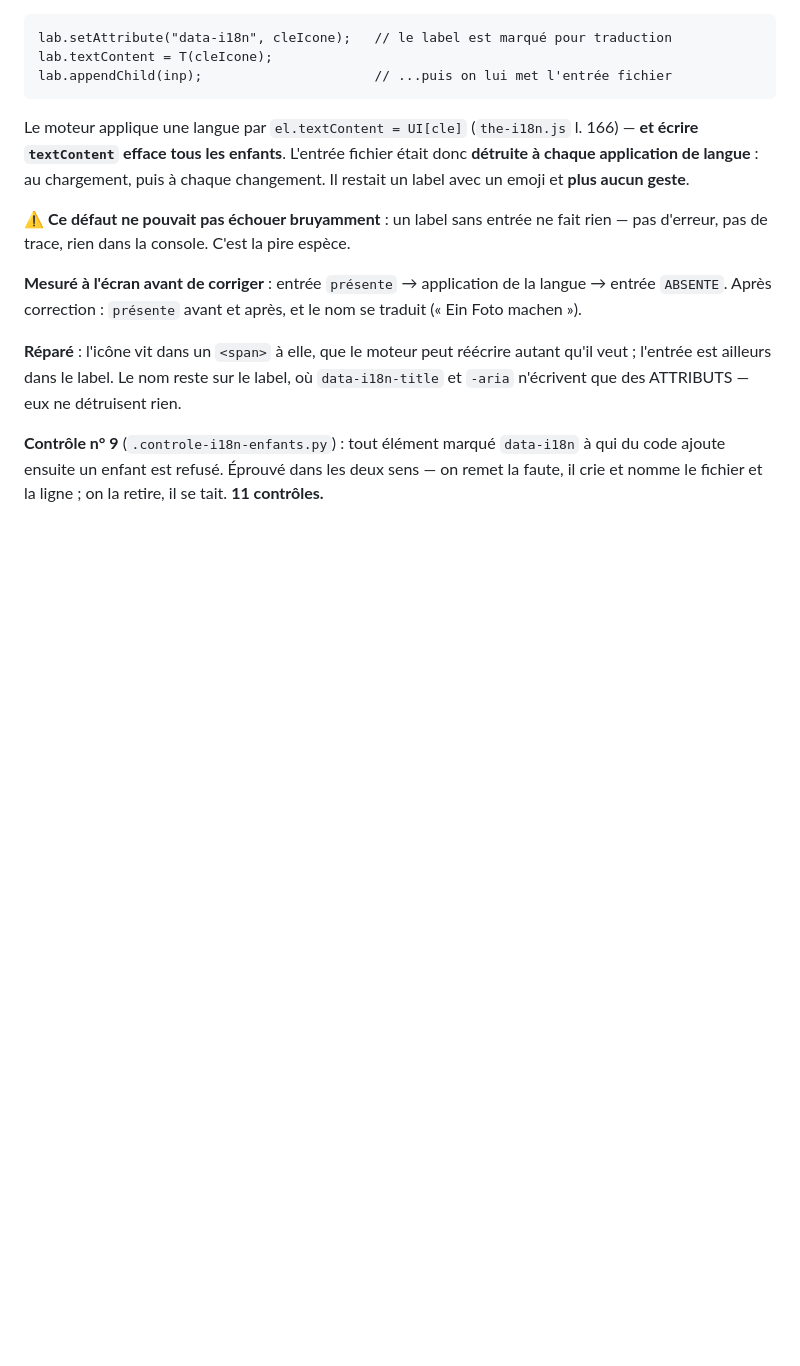
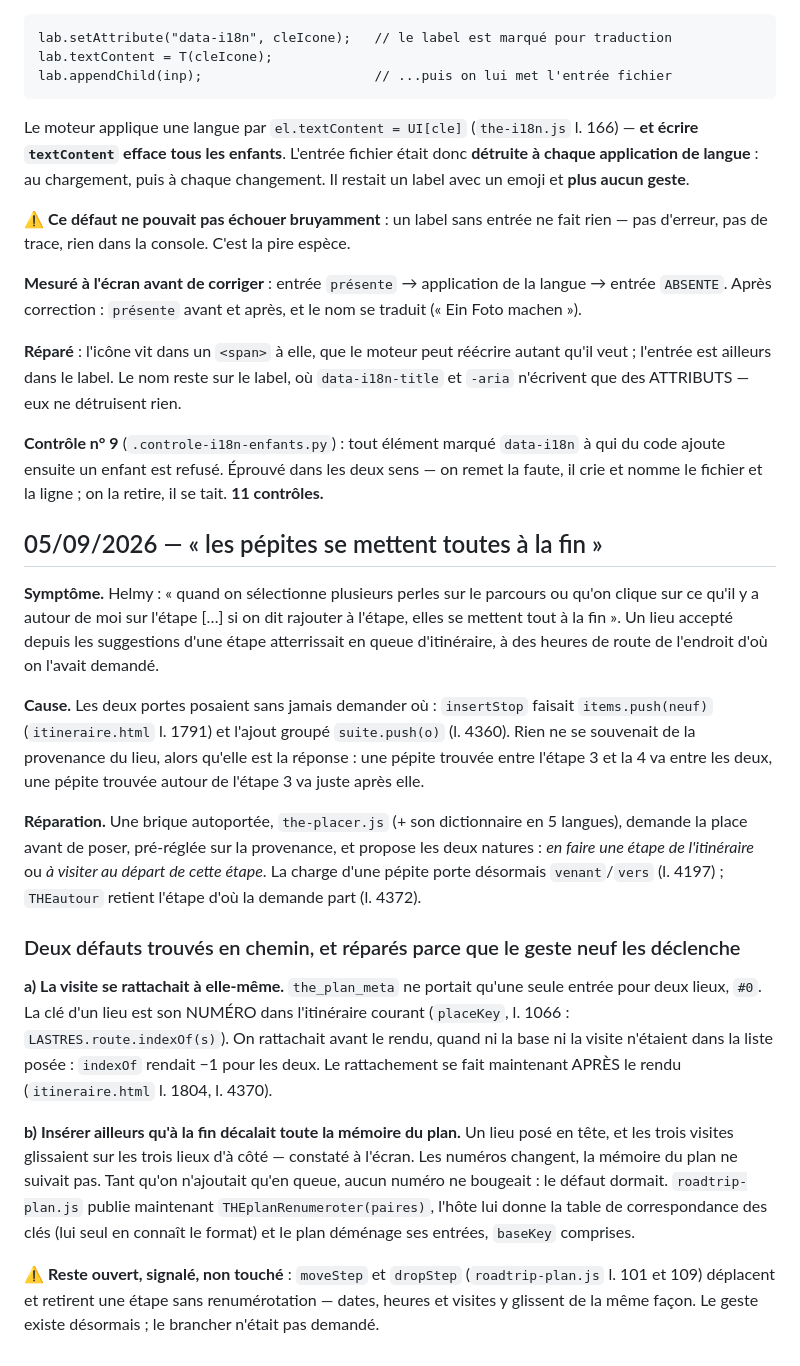
Before and after one commit to adn-ia/heritage-tunisia, a Markdown page: DEPANNAGE.md, the part around the change. Drawn GitHub-style; blank space fills up the shorter version.

Commit message:
Troubleshooting: record the gem placement repair and the two defects it uncovered
Co-Authored-By: Claude Opus 5 (1M context) <noreply@anthropic.com>
Claude-Session: https://claude.ai/code/session_01Pa85L1jC4fC1VWZoZrHjus

```diff
--- a/DEPANNAGE.md
+++ b/DEPANNAGE.md
@@ -1013,3 +1013,45 @@ détruisent rien.
 à qui du code ajoute ensuite un enfant est refusé. Éprouvé dans les deux sens —
 on remet la faute, il crie et nomme le fichier et la ligne ; on la retire, il se
 tait. **11 contrôles.**
+
+## 05/09/2026 — « les pépites se mettent toutes à la fin »
+
+**Symptôme.** Helmy : « quand on sélectionne plusieurs perles sur le parcours ou
+qu'on clique sur ce qu'il y a autour de moi sur l'étape […] si on dit rajouter à
+l'étape, elles se mettent tout à la fin ». Un lieu accepté depuis les suggestions
+d'une étape atterrissait en queue d'itinéraire, à des heures de route de l'endroit
+d'où on l'avait demandé.
+
+**Cause.** Les deux portes posaient sans jamais demander où : `insertStop`
+faisait `items.push(neuf)` (`itineraire.html` l. 1791) et l'ajout groupé
+`suite.push(o)` (l. 4360). Rien ne se souvenait de la provenance du lieu, alors
+qu'elle est la réponse : une pépite trouvée entre l'étape 3 et la 4 va entre les
+deux, une pépite trouvée autour de l'étape 3 va juste après elle.
+
+**Réparation.** Une brique autoportée, `the-placer.js` (+ son dictionnaire en 5
+langues), demande la place avant de poser, pré-réglée sur la provenance, et
+propose les deux natures : *en faire une étape de l'itinéraire* ou *à visiter au
+départ de cette étape*. La charge d'une pépite porte désormais `venant`/`vers`
+(l. 4197) ; `THEautour` retient l'étape d'où la demande part (l. 4372).
+
+### Deux défauts trouvés en chemin, et réparés parce que le geste neuf les déclenche
+
+**a) La visite se rattachait à elle-même.** `the_plan_meta` ne portait qu'une
+seule entrée pour deux lieux, `#0`. La clé d'un lieu est son NUMÉRO dans
+l'itinéraire courant (`placeKey`, l. 1066 : `LASTRES.route.indexOf(s)`). On
+rattachait avant le rendu, quand ni la base ni la visite n'étaient dans la liste
+posée : `indexOf` rendait −1 pour les deux. Le rattachement se fait maintenant
+APRÈS le rendu (`itineraire.html` l. 1804, l. 4370).
+
+**b) Insérer ailleurs qu'à la fin décalait toute la mémoire du plan.** Un lieu
+posé en tête, et les trois visites glissaient sur les trois lieux d'à côté —
+constaté à l'écran. Les numéros changent, la mémoire du plan ne suivait pas. Tant
+qu'on n'ajoutait qu'en queue, aucun numéro ne bougeait : le défaut dormait.
+`roadtrip-plan.js` publie maintenant `THEplanRenumeroter(paires)`, l'hôte lui
+donne la table de correspondance des clés (lui seul en connaît le format) et le
+plan déménage ses entrées, `baseKey` comprises.
+
+⚠️ **Reste ouvert, signalé, non touché** : `moveStep` et `dropStep`
+(`roadtrip-plan.js` l. 101 et 109) déplacent et retirent une étape sans
+renumérotation — dates, heures et visites y glissent de la même façon. Le geste
+existe désormais ; le brancher n'était pas demandé.
```
